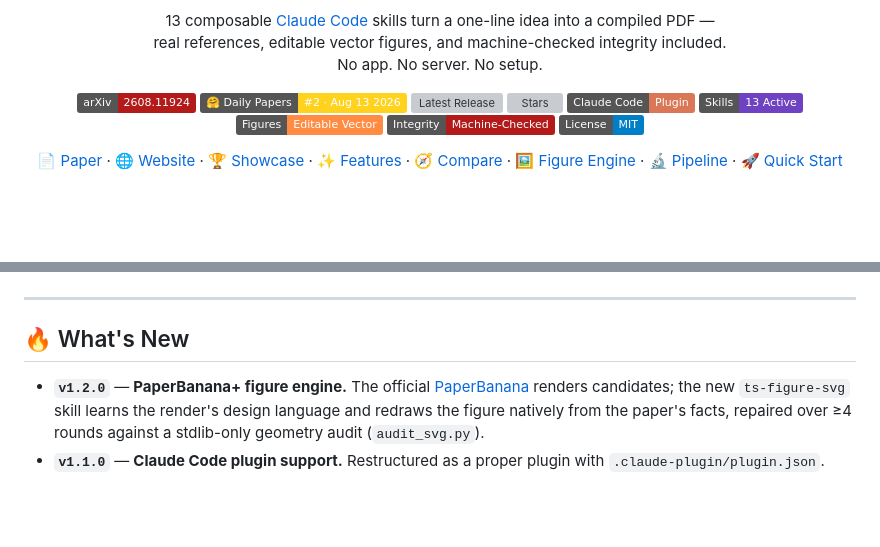
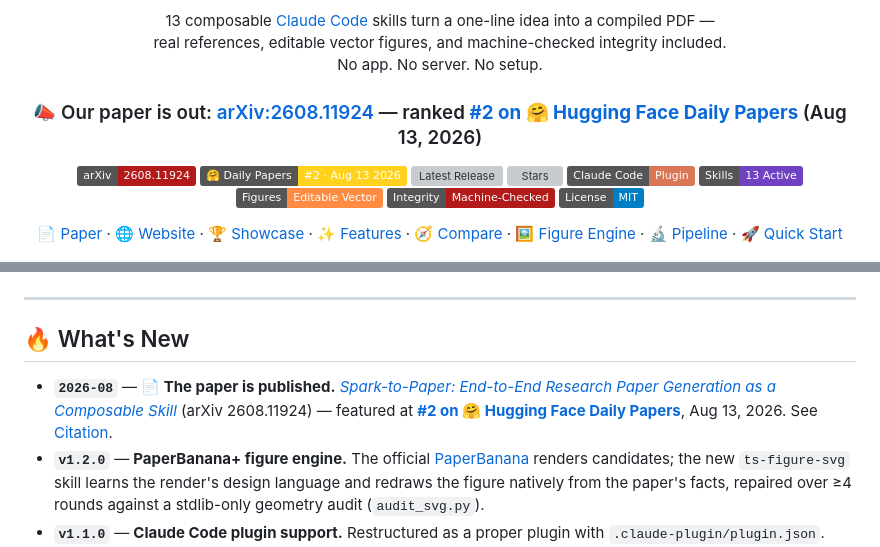
Before and after one commit to Albus-White/spark-to-paper-skills, a Markdown page: README.md, 2 parts joined by grey strips. Rendered like a GitHub page; badges without logos; blank space fills up the shorter version; grey boxes are pictures that could not be loaded.

Commit message:
README: prominent paper announcement (arXiv + #2 on Hugging Face Daily Papers); What's New entry

```diff
--- a/README.md
+++ b/README.md
@@ -15,6 +15,11 @@
   real references, editable vector figures, and machine-checked integrity included.<br>
   No app. No server. No setup.
 </p>
+
+<h3 align="center">
+  📣 Our paper is out: <a href="https://arxiv.org/abs/2608.11924">arXiv:2608.11924</a> —
+  ranked <a href="https://huggingface.co/papers/2608.11924"><b>#2 on 🤗 Hugging Face Daily Papers</b></a> (Aug 13, 2026)
+</h3>
 
 <p align="center">
   <a href="https://arxiv.org/abs/2608.11924"><img src="https://img.shields.io/badge/arXiv-2608.11924-b31b1b?logo=arxiv&logoColor=white" alt="arXiv paper"></a>
@@ -60,6 +65,7 @@
 
 ## 🔥 What's New
 
+- **`2026-08`** — **📄 The paper is published.** [*Spark-to-Paper: End-to-End Research Paper Generation as a Composable Skill*](https://arxiv.org/abs/2608.11924) (arXiv 2608.11924) — featured at **[#2 on 🤗 Hugging Face Daily Papers](https://huggingface.co/papers/2608.11924)**, Aug 13, 2026. See [Citation](#-citation).
 - **`v1.2.0`** — **PaperBanana+ figure engine.** The official [PaperBanana](https://github.com/dwzhu-pku/PaperBanana) renders candidates; the new `ts-figure-svg` skill learns the render's design language and redraws the figure natively from the paper's facts, repaired over ≥4 rounds against a stdlib-only geometry audit (`audit_svg.py`).
 - **`v1.1.0`** — **Claude Code plugin support.** Restructured as a proper plugin with `.claude-plugin/plugin.json`. One-command install, auto-loads on session start.
 - **`v1.0.1`** — **Soft update notification.** `check_update.py` queries GitHub Releases API on each run (24h cache, silent when up-to-date, never blocks).
```
